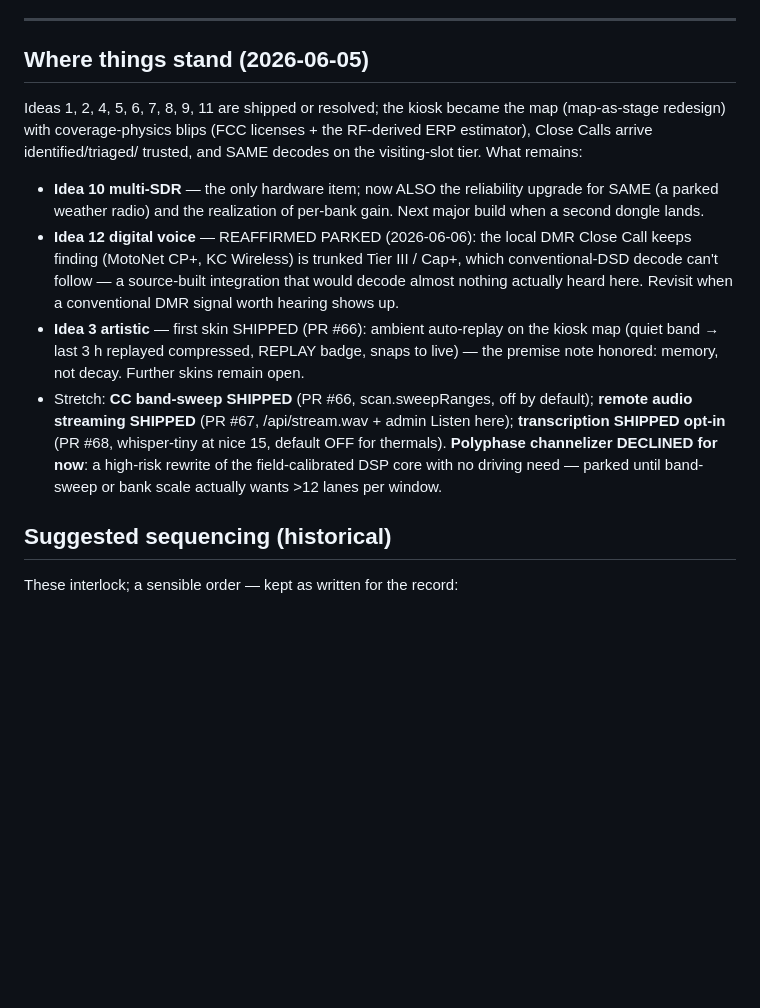
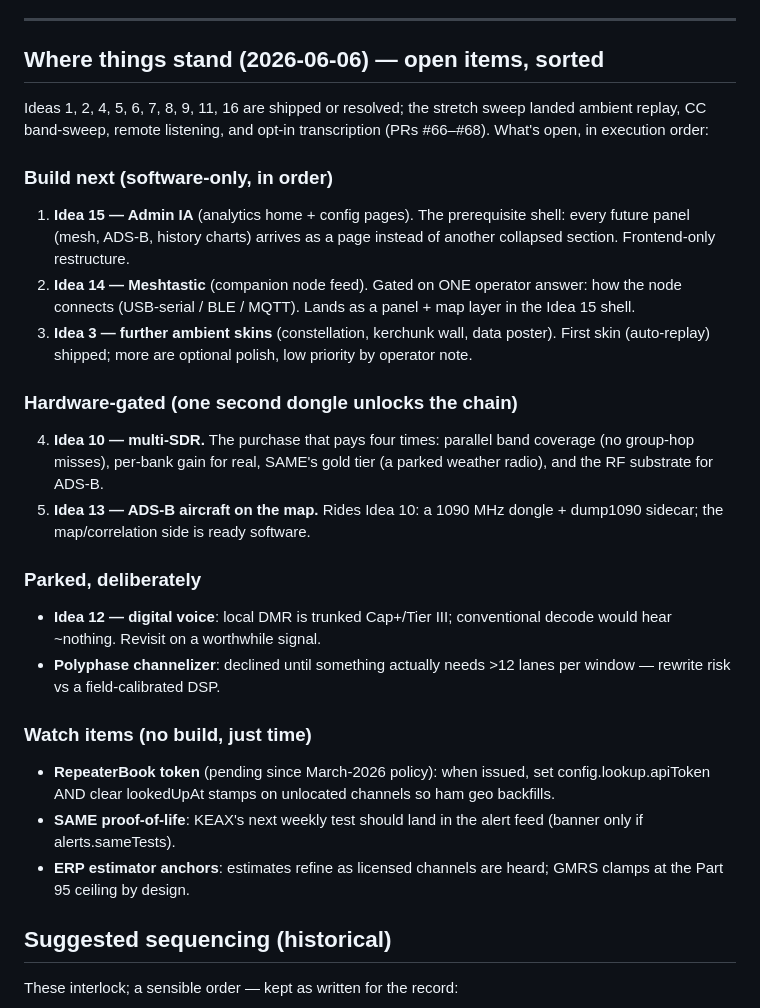
Before and after one commit to jeremyfuksa/kerchunk-kiosk, a Markdown page: docs/ROADMAP.md, the part around the change. Rendered like a GitHub page; blank space fills up the shorter version.

Commit message:
docs(roadmap): sort open items — build order, hardware gates, parked, watch
Co-Authored-By: Claude Opus 4.8 (1M context) <noreply@anthropic.com>

```diff
--- a/docs/ROADMAP.md
+++ b/docs/ROADMAP.md
@@ -907,32 +907,45 @@ throttling, which a bare CPU% gauge would hide.
 
 ---
 
-## Where things stand (2026-06-05)
+## Where things stand (2026-06-06) — open items, sorted
 
-Ideas 1, 2, 4, 5, 6, 7, 8, 9, 11 are shipped or resolved; the kiosk became
-the map (map-as-stage redesign) with coverage-physics blips (FCC licenses +
-the RF-derived ERP estimator), Close Calls arrive identified/triaged/
-trusted, and SAME decodes on the visiting-slot tier. What remains:
+Ideas 1, 2, 4, 5, 6, 7, 8, 9, 11, 16 are shipped or resolved; the stretch
+sweep landed ambient replay, CC band-sweep, remote listening, and opt-in
+transcription (PRs #66–#68). What's open, in execution order:
 
-- **Idea 10 multi-SDR** — the only hardware item; now ALSO the reliability
-  upgrade for SAME (a parked weather radio) and the realization of per-bank
-  gain. Next major build when a second dongle lands.
-- **Idea 12 digital voice** — REAFFIRMED PARKED (2026-06-06): the local DMR
-  Close Call keeps finding (MotoNet CP+, KC Wireless) is trunked Tier III /
-  Cap+, which conventional-DSD decode can't follow — a source-built
-  integration that would decode almost nothing actually heard here. Revisit
-  when a conventional DMR signal worth hearing shows up.
-- **Idea 3 artistic** — first skin SHIPPED (PR #66): ambient auto-replay on
-  the kiosk map (quiet band → last 3 h replayed compressed, REPLAY badge,
-  snaps to live) — the premise note honored: memory, not decay. Further
-  skins remain open.
-- Stretch: **CC band-sweep SHIPPED** (PR #66, scan.sweepRanges, off by
-  default); **remote audio streaming SHIPPED** (PR #67, /api/stream.wav +
-  admin Listen here); **transcription SHIPPED opt-in** (PR #68, whisper-tiny
-  at nice 15, default OFF for thermals). **Polyphase channelizer DECLINED
-  for now**: a high-risk rewrite of the field-calibrated DSP core with no
-  driving need — parked until band-sweep or bank scale actually wants >12
-  lanes per window.
+### Build next (software-only, in order)
+1. **Idea 15 — Admin IA** (analytics home + config pages). The prerequisite
+   shell: every future panel (mesh, ADS-B, history charts) arrives as a page
+   instead of another collapsed section. Frontend-only restructure.
+2. **Idea 14 — Meshtastic** (companion node feed). Gated on ONE operator
+   answer: how the node connects (USB-serial / BLE / MQTT). Lands as a
+   panel + map layer in the Idea 15 shell.
+3. **Idea 3 — further ambient skins** (constellation, kerchunk wall, data
+   poster). First skin (auto-replay) shipped; more are optional polish, low
+   priority by operator note.
+
+### Hardware-gated (one second dongle unlocks the chain)
+4. **Idea 10 — multi-SDR.** The purchase that pays four times: parallel
+   band coverage (no group-hop misses), per-bank gain for real, SAME's
+   gold tier (a parked weather radio), and the RF substrate for ADS-B.
+5. **Idea 13 — ADS-B aircraft on the map.** Rides Idea 10: a 1090 MHz
+   dongle + dump1090 sidecar; the map/correlation side is ready software.
+
+### Parked, deliberately
+- **Idea 12 — digital voice**: local DMR is trunked Cap+/Tier III;
+  conventional decode would hear ~nothing. Revisit on a worthwhile signal.
+- **Polyphase channelizer**: declined until something actually needs >12
+  lanes per window — rewrite risk vs a field-calibrated DSP.
+
+### Watch items (no build, just time)
+- **RepeaterBook token** (pending since March-2026 policy): when issued,
+  set config.lookup.apiToken AND clear lookedUpAt stamps on unlocated
+  channels so ham geo backfills.
+- **SAME proof-of-life**: KEAX's next weekly test should land in the alert
+  feed (banner only if alerts.sameTests).
+- **ERP estimator anchors**: estimates refine as licensed channels are
+  heard; GMRS clamps at the Part 95 ceiling by design.
+
 
 ## Suggested sequencing (historical)
 
```
